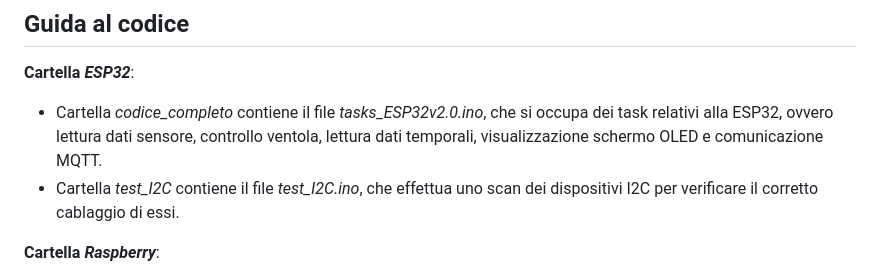
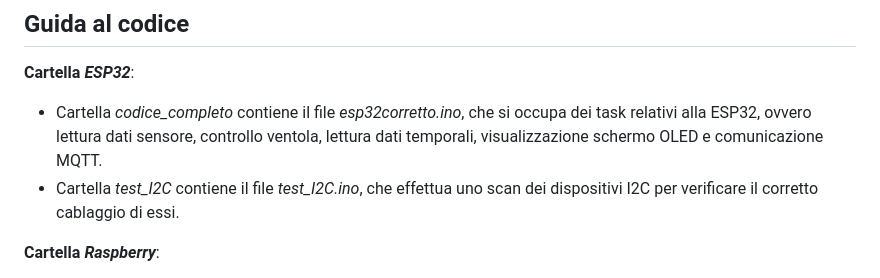
Before and after one commit to flaviagioiello/SOD-gruppo3, a Markdown page: README.md, the part around the change. Drawn GitHub-style.

```diff
--- a/README.md
+++ b/README.md
@@ -223,7 +223,7 @@ sudo systemctl status orario.service
 
 ## Guida al codice <a name="guida"></a>
 **Cartella *ESP32***:
-* Cartella *codice_completo* contiene il file *tasks_ESP32v2.0.ino*, che si occupa dei task relativi alla ESP32, ovvero lettura dati sensore, controllo ventola, lettura dati temporali, visualizzazione schermo OLED e comunicazione MQTT.
+* Cartella *codice_completo* contiene il file *esp32corretto.ino*, che si occupa dei task relativi alla ESP32, ovvero lettura dati sensore, controllo ventola, lettura dati temporali, visualizzazione schermo OLED e comunicazione MQTT.
 * Cartella *test_I2C* contiene il file *test_I2C.ino*, che effettua uno scan dei dispositivi I2C per verificare il corretto cablaggio di essi.
 
 **Cartella *Raspberry***:
```
